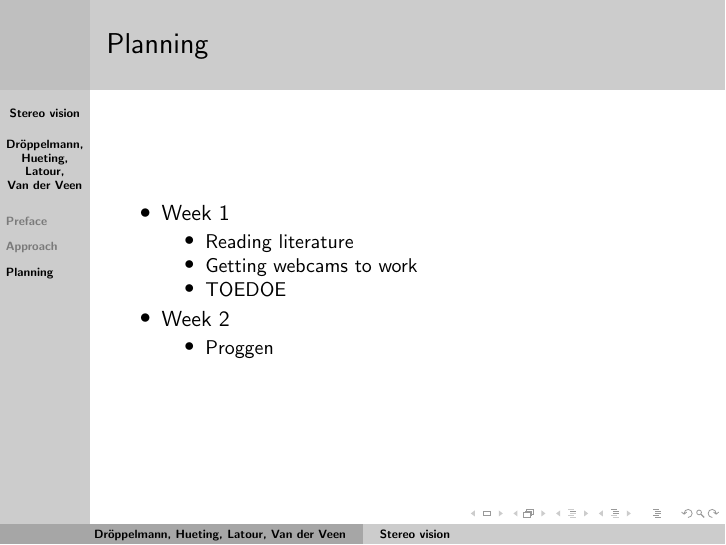
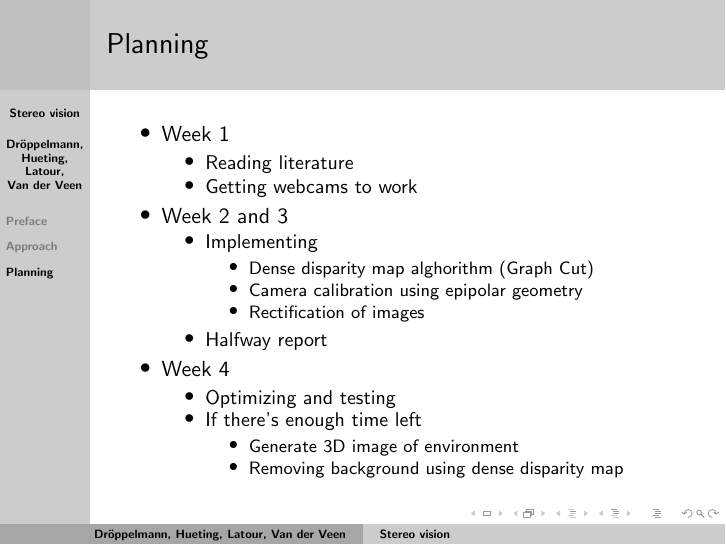
Before and after one commit to yotiger/tjpstereovision, LaTeX slides (doc/pres.tex): page 7 of 7. Compiled offline with pdfLaTeX.

Commit message:
Changed planning in presentation

```diff
--- a/doc/pres.tex
+++ b/doc/pres.tex
@@ -94,11 +94,25 @@
       \begin{itemize}
         \item Reading literature
         \item Getting webcams to work
-        \item TOEDOE
       \end{itemize}
-    \item Week 2
+    \item Week 2 and 3
       \begin{itemize}
-        \item Proggen
+        \item Implementing
+          \begin{itemize}
+            \item Dense disparity map alghorithm (Graph Cut)
+            \item Camera calibration using epipolar geometry
+            \item Rectification of images
+          \end{itemize}
+        \item Halfway report
+      \end{itemize}
+    \item Week 4
+      \begin{itemize}
+        \item Optimizing and testing
+        \item If there's enough time left
+          \begin{itemize}
+            \item Generate 3D image of environment
+            \item Removing background using dense disparity map
+          \end{itemize}
       \end{itemize}
   \end{itemize}
 }
```
